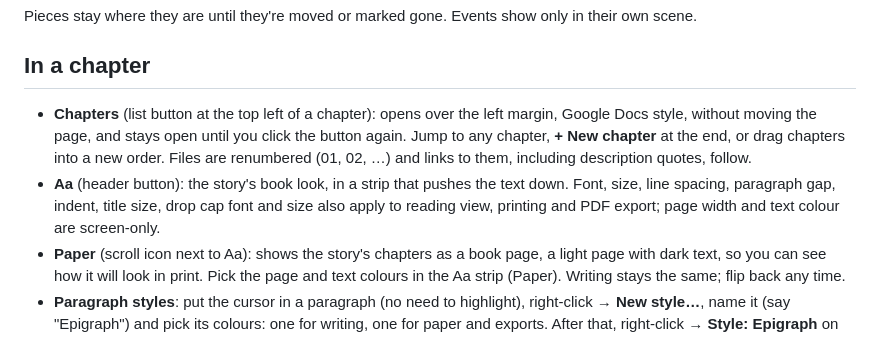
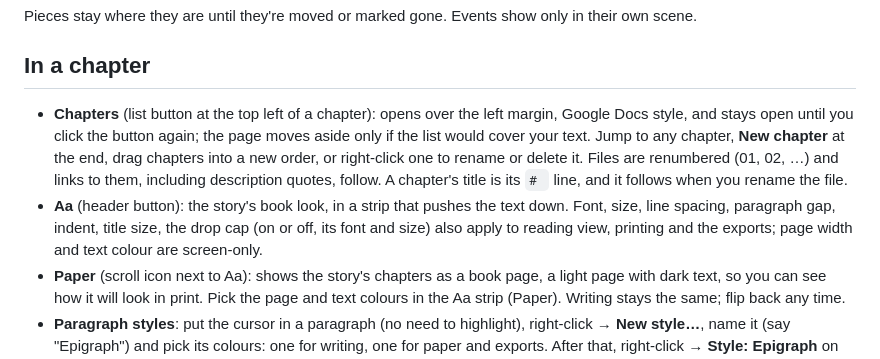
Before and after one commit to ShadowQrows/Story-Engine, a Markdown page: README.md, the part around one of its changes. GitHub-like rendering.

```diff
--- a/README.md
+++ b/README.md
@@ -24,7 +43,7 @@ Pieces stay where they are until they're moved or marked gone. Events show only
 
 ## In a chapter
 
-- **Chapters** (list button at the top left of a chapter): opens over the left margin, Google Docs style, without moving the page, and stays open until you click the button again. Jump to any chapter, **+ New chapter** at the end, or drag chapters into a new order. Files are renumbered (01, 02, …) and links to them, including description quotes, follow.
-- **Aa** (header button): the story's book look, in a strip that pushes the text down. Font, size, line spacing, paragraph gap, indent, title size, drop cap font and size also apply to reading view, printing and PDF export; page width and text colour are screen-only.
+- **Chapters** (list button at the top left of a chapter): opens over the left margin, Google Docs style, and stays open until you click the button again; the page moves aside only if the list would cover your text. Jump to any chapter, **New chapter** at the end, drag chapters into a new order, or right-click one to rename or delete it. Files are renumbered (01, 02, …) and links to them, including description quotes, follow. A chapter's title is its `# ` line, and it follows when you rename the file.
+- **Aa** (header button): the story's book look, in a strip that pushes the text down. Font, size, line spacing, paragraph gap, indent, title size, the drop cap (on or off, its font and size) also apply to reading view, printing and the exports; page width and text colour are screen-only.
 - **Paper** (scroll icon next to Aa): shows the story's chapters as a book page, a light page with dark text, so you can see how it will look in print. Pick the page and text colours in the Aa strip (Paper). Writing stays the same; flip back any time.
 - **Paragraph styles**: put the cursor in a paragraph (no need to highlight), right-click → **New style…**, name it (say "Epigraph") and pick its colours: one for writing, one for paper and exports. After that, right-click → **Style: Epigraph** on any paragraph, or **No style**. The Aa strip's **Styles** row changes a style everywhere at once: name, both colours, italic, alignment, size. In the chapter the style is a hidden `%%style:epigraph%%` at the start of the paragraph (you never see it in the book look). Enter in the middle of a styled paragraph keeps the style on both halves.
```
Also changed, not shown: other parts of README.md (+23 -3 lines), docs/images/1-overview.jpg (added), docs/images/2-inside-map.jpg (added), docs/images/3-capture.jpg (added), docs/images/4-timeline.jpg (added), docs/images/5-paper.jpg (added).
